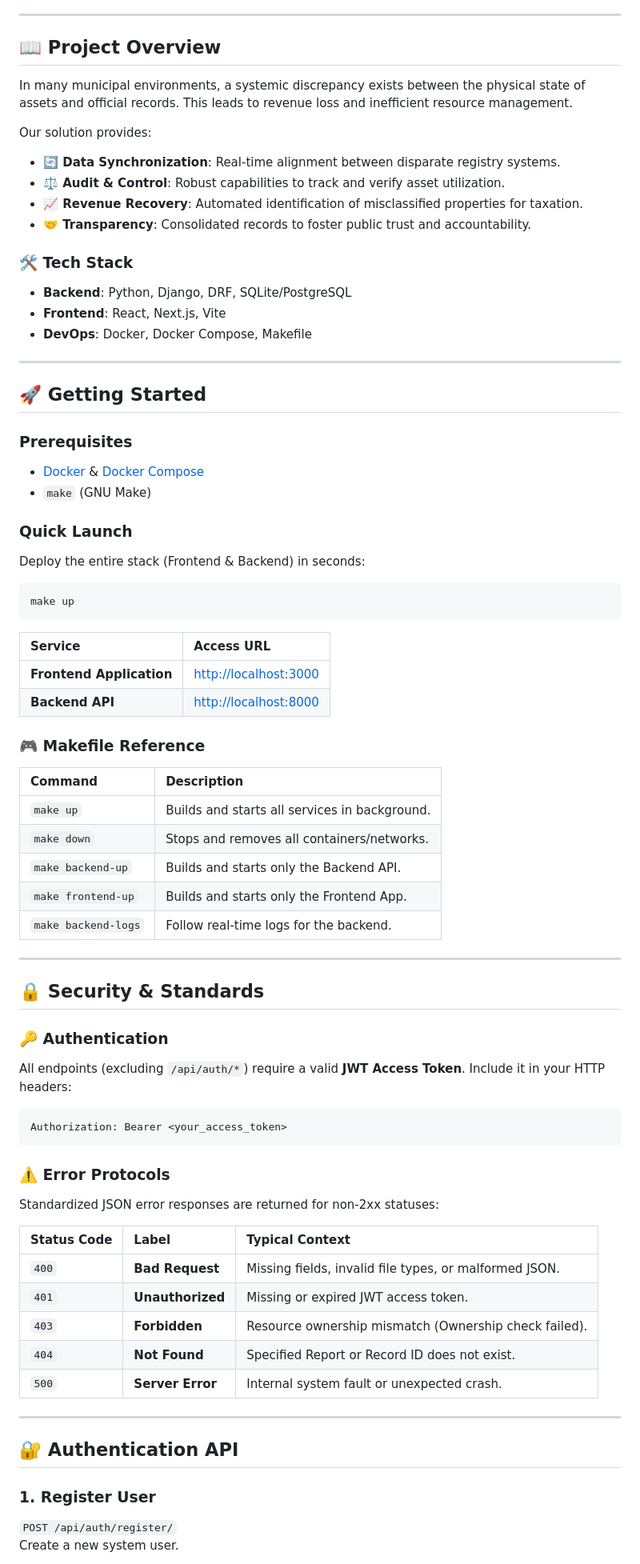
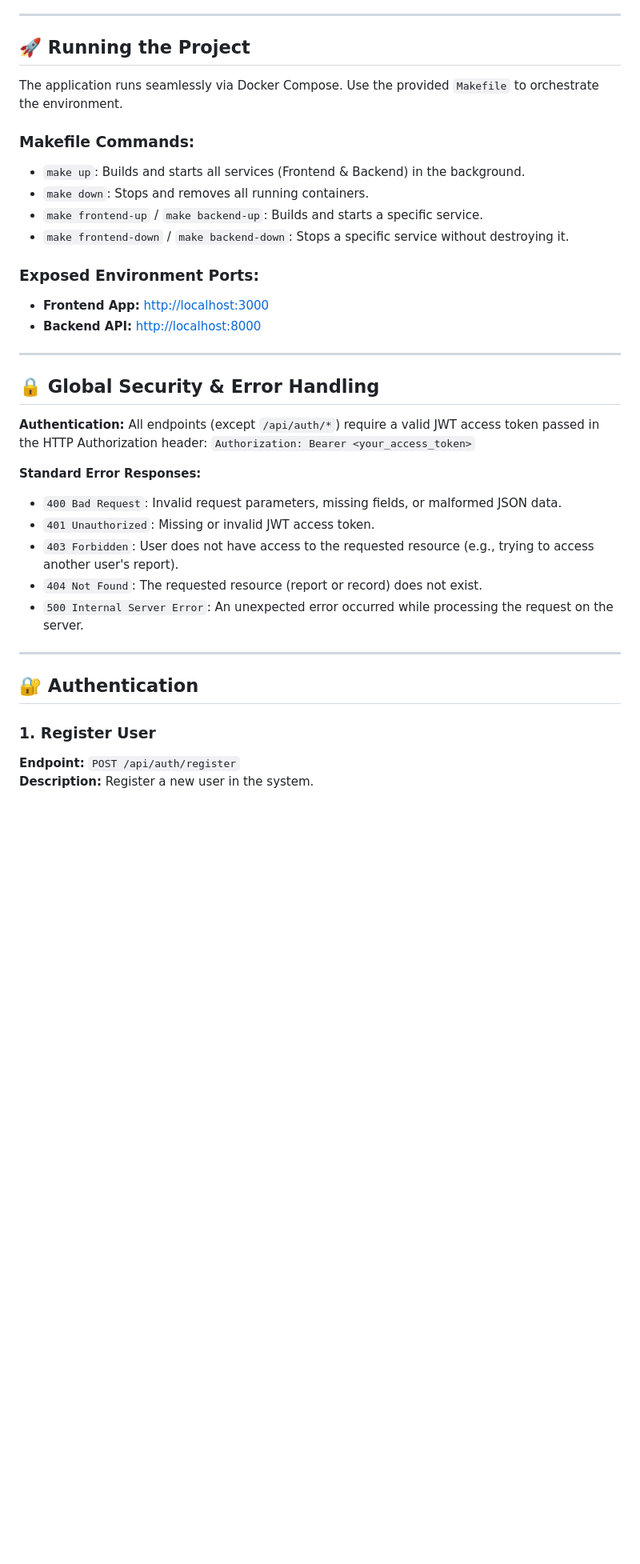
Before and after one commit to durych-yaroslav/BEST-Lviv-Hackathon2026, a Markdown page: README.md, the part around one of its changes. Shown at 80% size. Rendered like a GitHub page; blank space fills up the shorter version.

````diff
--- a/README.md
+++ b/README.md
@@ -6,77 +4,40 @@ A comprehensive RESTful API system designed for **United Territorial Communities
 
 ---
 
-## 📖 Project Overview
+## 🚀 Running the Project
 
-In many municipal environments, a systemic discrepancy exists between the physical state of assets and official records. This leads to revenue loss and inefficient resource management.
+The application runs seamlessly via Docker Compose. Use the provided `Makefile` to orchestrate the environment.
 
-Our solution provides:
-- **🔄 Data Synchronization**: Real-time alignment between disparate registry systems.
-- **⚖️ Audit & Control**: Robust capabilities to track and verify asset utilization.
-- **📈 Revenue Recovery**: Automated identification of misclassified properties for taxation.
-- **🤝 Transparency**: Consolidated records to foster public trust and accountability.
+### Makefile Commands:
+- `make up`: Builds and starts all services (Frontend & Backend) in the background.
+- `make down`: Stops and removes all running containers.
+- `make frontend-up` / `make backend-up`: Builds and starts a specific service.
+- `make frontend-down` / `make backend-down`: Stops a specific service without destroying it.
 
-### 🛠 Tech Stack
-*   **Backend**: Python, Django, DRF, SQLite/PostgreSQL
-*   **Frontend**: React, Next.js, Vite
-*   **DevOps**: Docker, Docker Compose, Makefile
+### Exposed Environment Ports:
+- **Frontend App:** [http://localhost:3000](http://localhost:3000)
+- **Backend API:** [http://localhost:8000](http://localhost:8000)
 
 ---
 
-## 🚀 Getting Started
+## 🔒 Global Security & Error Handling
 
-### Prerequisites
-*   [Docker](https://www.docker.com/get-started) & [Docker Compose](https://docs.docker.com/compose/install/)
-*   `make` (GNU Make)
+**Authentication:**
+All endpoints (except `/api/auth/*`) require a valid JWT access token passed in the HTTP Authorization header:
+`Authorization: Bearer <your_access_token>`
 
-### Quick Launch
-Deploy the entire stack (Frontend & Backend) in seconds:
-
-```bash
-make up
-```
-
-| Service | Access URL |
-| :--- | :--- |
-| **Frontend Application** | [http://localhost:3000](http://localhost:3000) |
-| **Backend API** | [http://localhost:8000](http://localhost:8000) |
-
-### 🎮 Makefile Reference
-| Command | Description |
-| :--- | :--- |
-| `make up` | Builds and starts all services in background. |
-| `make down` | Stops and removes all containers/networks. |
-| `make backend-up` | Builds and starts only the Backend API. |
-| `make frontend-up` | Builds and starts only the Frontend App. |
-| `make backend-logs` | Follow real-time logs for the backend. |
+**Standard Error Responses:**
+- `400 Bad Request`: Invalid request parameters, missing fields, or malformed JSON data.
+- `401 Unauthorized`: Missing or invalid JWT access token.
+- `403 Forbidden`: User does not have access to the requested resource (e.g., trying to access another user's report).
+- `404 Not Found`: The requested resource (report or record) does not exist.
+- `500 Internal Server Error`: An unexpected error occurred while processing the request on the server.
 
 ---
 
-## 🔒 Security & Standards
-
-### 🔑 Authentication
-All endpoints (excluding `/api/auth/*`) require a valid **JWT Access Token**.
-Include it in your HTTP headers:
-```http
-Authorization: Bearer <your_access_token>
-```
-
-### ⚠️ Error Protocols
-Standardized JSON error responses are returned for non-2xx statuses:
-
-| Status Code | Label | Typical Context |
-| :--- | :--- | :--- |
-| `400` | **Bad Request** | Missing fields, invalid file types, or malformed JSON. |
-| `401` | **Unauthorized** | Missing or expired JWT access token. |
-| `403` | **Forbidden** | Resource ownership mismatch (Ownership check failed). |
-| `404` | **Not Found** | Specified Report or Record ID does not exist. |
-| `500` | **Server Error** | Internal system fault or unexpected crash. |
-
----
-
-## 🔐 Authentication API
+## 🔐 Authentication
 
 ### 1. Register User
-`POST /api/auth/register/`
-Create a new system user.
+**Endpoint:** `POST /api/auth/register`
+**Description:** Register a new user in the system.
 
````
Also changed, not shown: other parts of README.md (+126 -60 lines).
